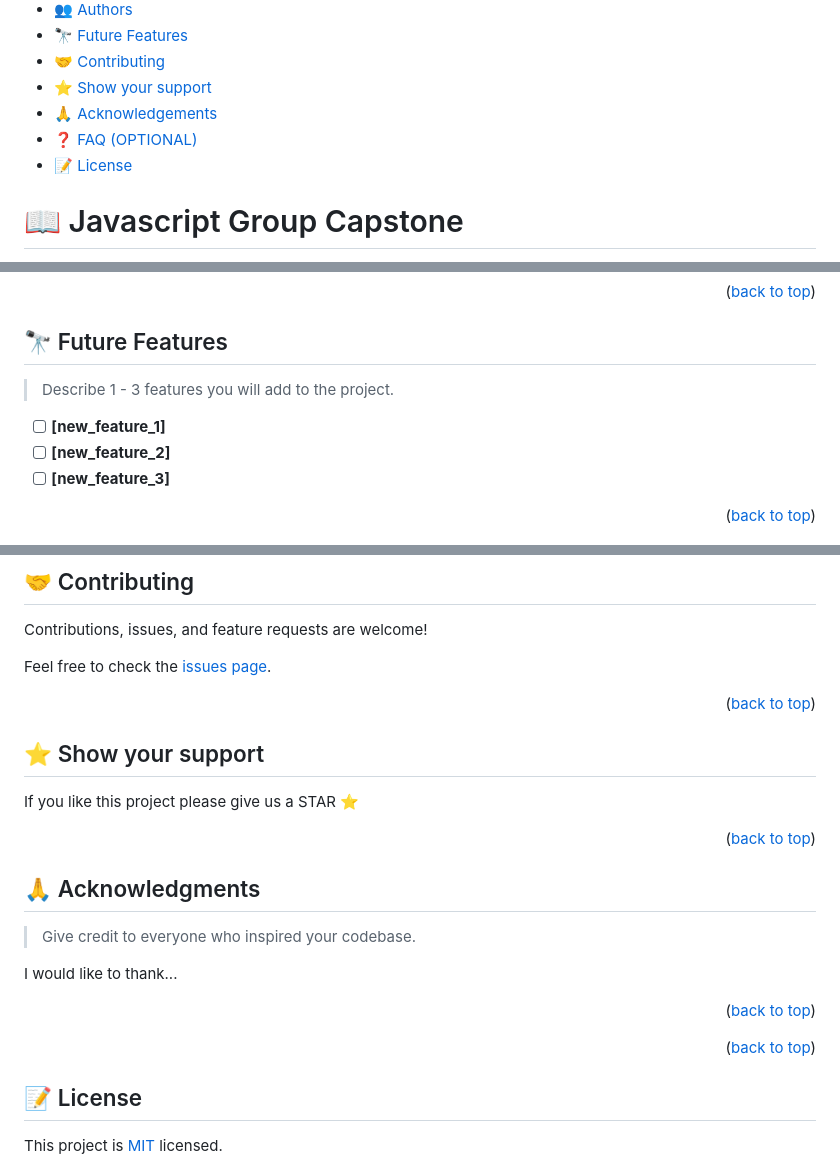
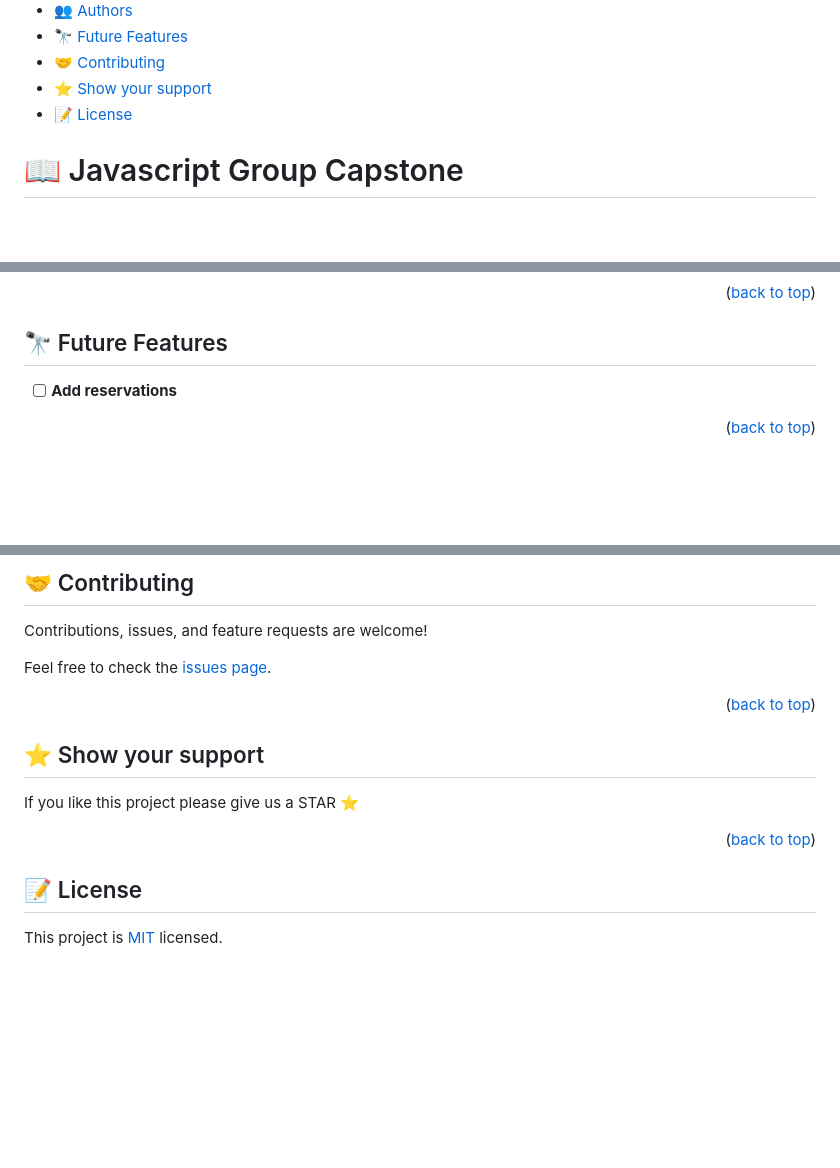
Before and after one commit to Kgomotso196/Javascript-Group-Capstone, a Markdown page: README.md, 3 parts joined by grey strips. Drawn GitHub-style; blank space fills up the shorter version.

```diff
--- a/README.md
+++ b/README.md
@@ -25,8 +25,6 @@
 - [🔭 Future Features](#future-features)
 - [🤝 Contributing](#contributing)
 - [⭐️ Show your support](#support)
-- [🙏 Acknowledgements](#acknowledgements)
-- [❓ FAQ (OPTIONAL)](#faq)
 - [📝 License](#license)
 
 # 📖 Javascript Group Capstone <a name="about-project"></a>
@@ -119,9 +115,5 @@ npm start
 ## 🔭 Future Features <a name="future-features"></a>
 
-> Describe 1 - 3 features you will add to the project.
-
-- [ ] **[new_feature_1]**
-- [ ] **[new_feature_2]**
-- [ ] **[new_feature_3]**
+- [ ] **Add reservations**
 
 <p align="right">(<a href="#readme-top">back to top</a>)</p>
@@ -136,8 +126,6 @@ Feel free to check the [issues page](https://github.com/Rifat8080/Javascript-Gro
 
 <p align="right">(<a href="#readme-top">back to top</a>)</p>
 
-
-
 ## ⭐️ Show your support <a name="support"></a>
 
 
@@ -145,18 +133,6 @@ If you like this project please give us a STAR ⭐
 
 <p align="right">(<a href="#readme-top">back to top</a>)</p>
 
-
-
-## 🙏 Acknowledgments <a name="acknowledgements"></a>
-
-> Give credit to everyone who inspired your codebase.
-
-I would like to thank...
-
-<p align="right">(<a href="#readme-top">back to top</a>)</p>
-
-<p align="right">(<a href="#readme-top">back to top</a>)</p>
-
 ## 📝 License <a name="license"></a>
 
 This project is [MIT](./LICENSE) licensed.
```
Also changed, not shown: other parts of README.md (+3 -7 lines).
